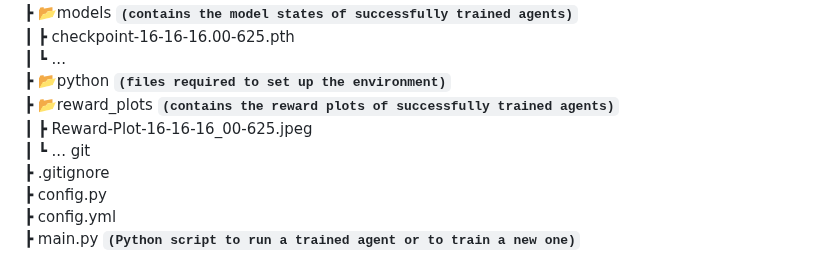
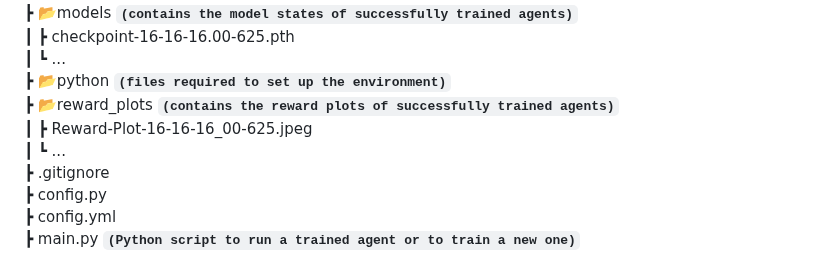
Before and after one commit to rp-dippold/DRL-Project-Navigation, a Markdown page: README.md, the part around the change. GitHub-like rendering.

```diff
--- a/README.md
+++ b/README.md
@@ -31,7 +31,7 @@ The project is structured as follows:
  ┣ 📂python **`(files required to set up the environment)`** <br>
  ┣ 📂reward_plots **`(contains the reward plots of successfully trained agents)`** <br>
  ┃ ┣ Reward-Plot-16-16-16_00-625.jpeg<br>
- ┃ ┗ ... git<br>
+ ┃ ┗ ... <br>
  ┣ .gitignore <br>
  ┣ config.py  <br>
  ┣ config.yml <br>
```
